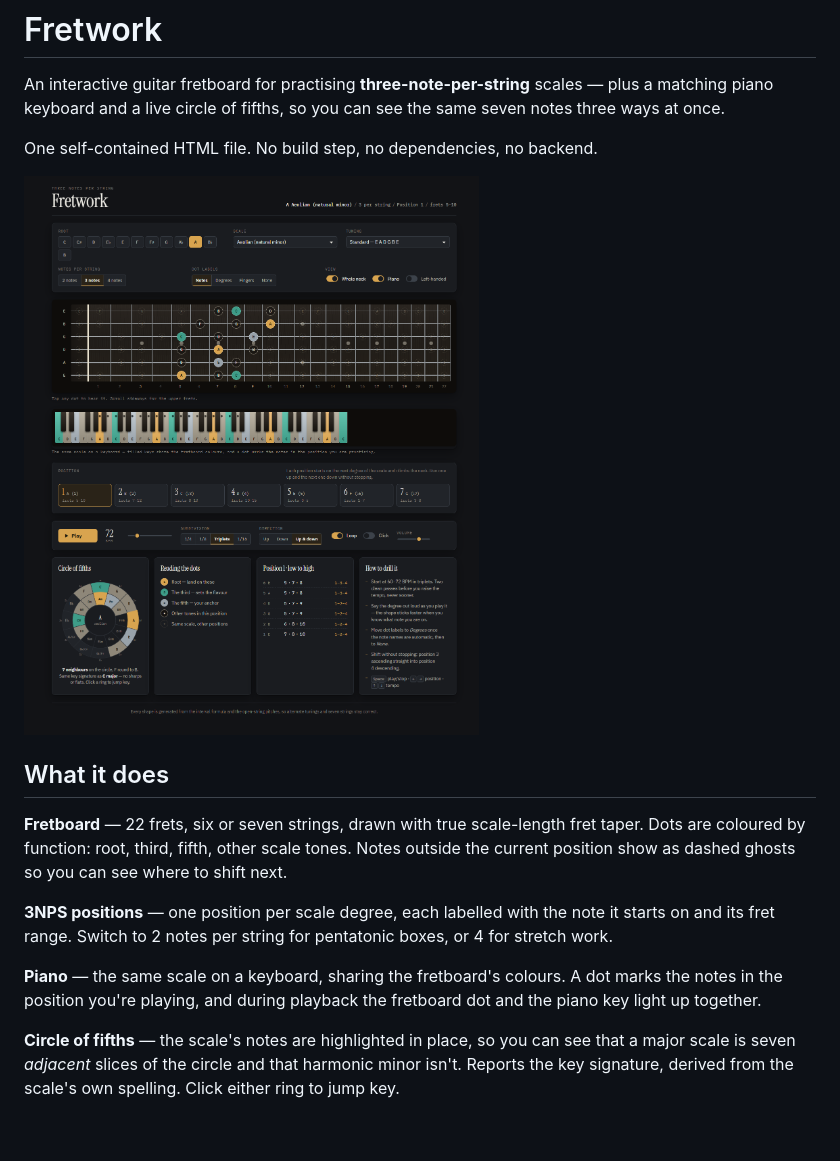
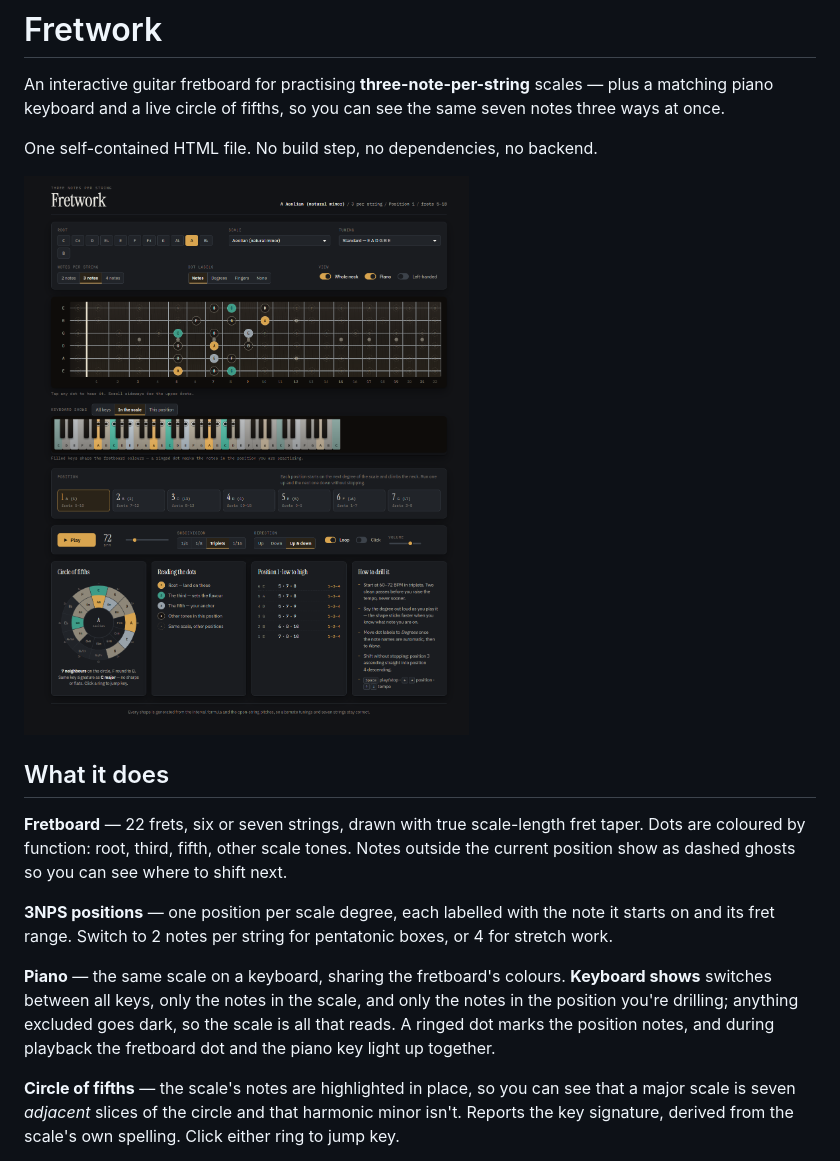
Before and after one commit to ordingr/fretwork, a Markdown page: README.md, the part around the change. GitHub-like rendering; pictures changed too: docs/screenshot.png; blank space fills up the shorter version.

```diff
--- a/README.md
+++ b/README.md
@@ -12,7 +12,7 @@ One self-contained HTML file. No build step, no dependencies, no backend.
 
 **3NPS positions** — one position per scale degree, each labelled with the note it starts on and its fret range. Switch to 2 notes per string for pentatonic boxes, or 4 for stretch work.
 
-**Piano** — the same scale on a keyboard, sharing the fretboard's colours. A dot marks the notes in the position you're playing, and during playback the fretboard dot and the piano key light up together.
+**Piano** — the same scale on a keyboard, sharing the fretboard's colours. **Keyboard shows** switches between all keys, only the notes in the scale, and only the notes in the position you're drilling; anything excluded goes dark, so the scale is all that reads. A ringed dot marks the position notes, and during playback the fretboard dot and the piano key light up together.
 
 **Circle of fifths** — the scale's notes are highlighted in place, so you can see that a major scale is seven *adjacent* slices of the circle and that harmonic minor isn't. Reports the key signature, derived from the scale's own spelling. Click either ring to jump key.
 
```
Also changed, not shown: 1 other file.
